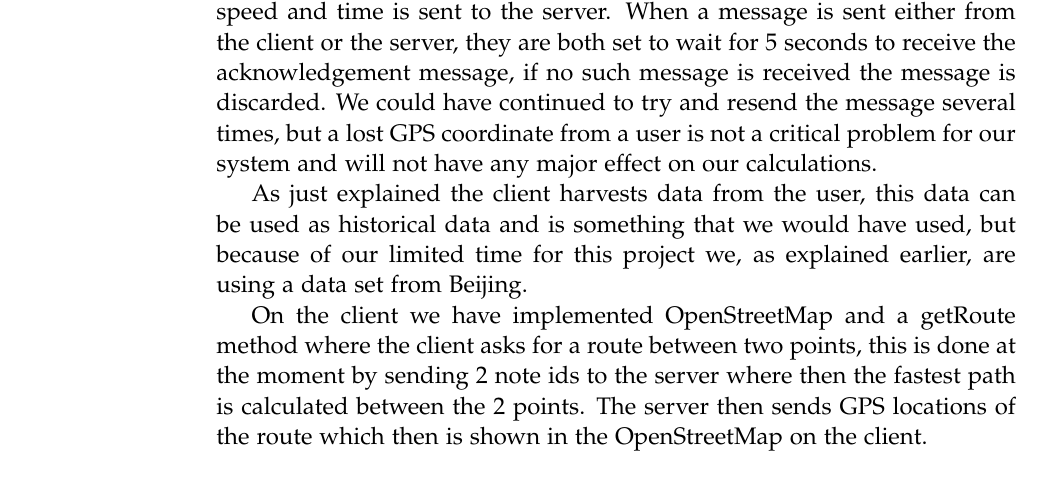
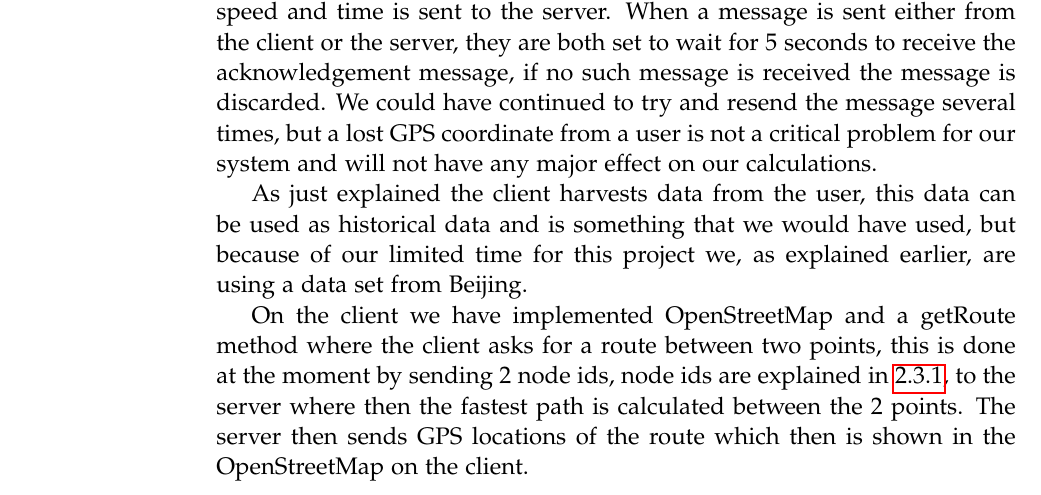
Before and after one commit to MortenRP/P5, a LaTeX thesis (report/master.tex, which reads report/sections/client-server.tex): part of page 26 of 63, cut so that both start at the same text. Compiled offline with pdfLaTeX.

Commit message:
FJDJFOAJDSJADAS

```diff
--- a/report/sections/client-server.tex
+++ b/report/sections/client-server.tex
@@ -55,4 +55,4 @@ they are both set to wait for 5 seconds to receive the acknowledgement message,
 
 As just explained the client harvests data from the user, this data can be used as historical data and is something that we would have used, but because of our limited time for this project we, as explained earlier, are using a data set from Beijing.
 
-On the client we have implemented OpenStreetMap and a getRoute method where the client asks for a route between two points, this is done at the moment by sending 2 note ids to the server where then the fastest path is calculated between the 2 points. The server then sends GPS locations of the route which then is shown in the OpenStreetMap on the client.
+On the client we have implemented OpenStreetMap and a getRoute method where the client asks for a route between two points, this is done at the moment by sending 2 node ids, node ids are explained in \ref{chap:FormatPre-processing}, to the server where then the fastest path is calculated between the 2 points. The server then sends GPS locations of the route which then is shown in the OpenStreetMap on the client.
```
Also changed, not shown: report/sections/data-processing.tex (+1 -0 lines).
